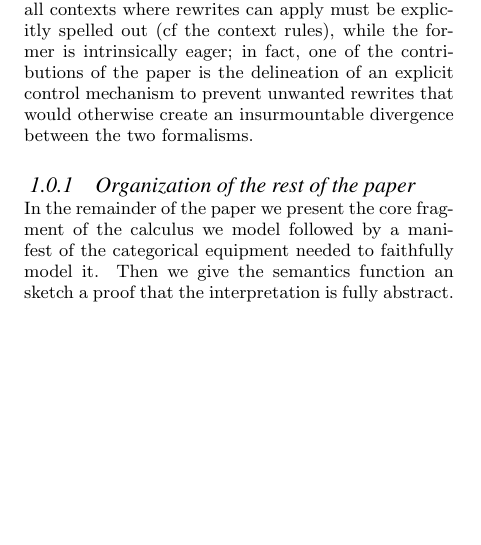
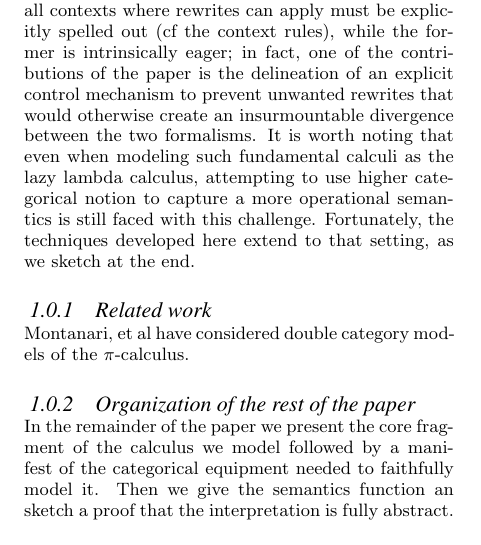
Before and after one commit to leithaus/pi4u, a LaTeX paper (hctm/hctm.tex): part of one column of page 2 of 5, cut so that both start at the same text, the shorter picture padded with empty space. Compiled offline with LaTeX, dvips and Ghostscript.

Commit message:
Added section for related work. Added statement of full abstraction theorem.

```diff
--- a/hctm/hctm.tex
+++ b/hctm/hctm.tex
@@ -418,6 +414,0 @@ on a key difference between the categorical and computational
-machinery it interprets. The latter is intrinsically lazy in the sense
-that all contexts where rewrites can apply must be explicitly spelled
-out (cf the context rules), while the former is intrinsically eager;
-in fact, one of the contributions of the paper is the delineation of
-an explicit control mechanism to prevent unwanted rewrites that would
-otherwise create an insurmountable divergence between the two formalisms.
@@ -424,3 +419,18 @@ otherwise create an insurmountable divergence between the two formalisms.
+computational machinery it interprets. The latter is intrinsically
+lazy in the sense that all contexts where rewrites can apply must be
+explicitly spelled out (cf the context rules), while the former is
+intrinsically eager; in fact, one of the contributions of the paper is
+the delineation of an explicit control mechanism to prevent unwanted
+rewrites that would otherwise create an insurmountable divergence
+between the two formalisms. It is worth noting that even when modeling
+such fundamental calculi as the lazy lambda calculus, attempting to
+use higher categorical notion to capture a more operational semantics
+is still faced with this challenge. Fortunately, the techniques
+developed here extend to that setting, as we sketch at the end.
+
+\subsubsection{Related work}
+
+Montanari, et al have considered double category models of the {\pic}.
 
 \subsubsection{Organization of the rest of the paper}
 
```
Also changed, not shown: hctm/hctm.pdf, hctm/hctm.tex (13 more changed lines), 2 other files.
